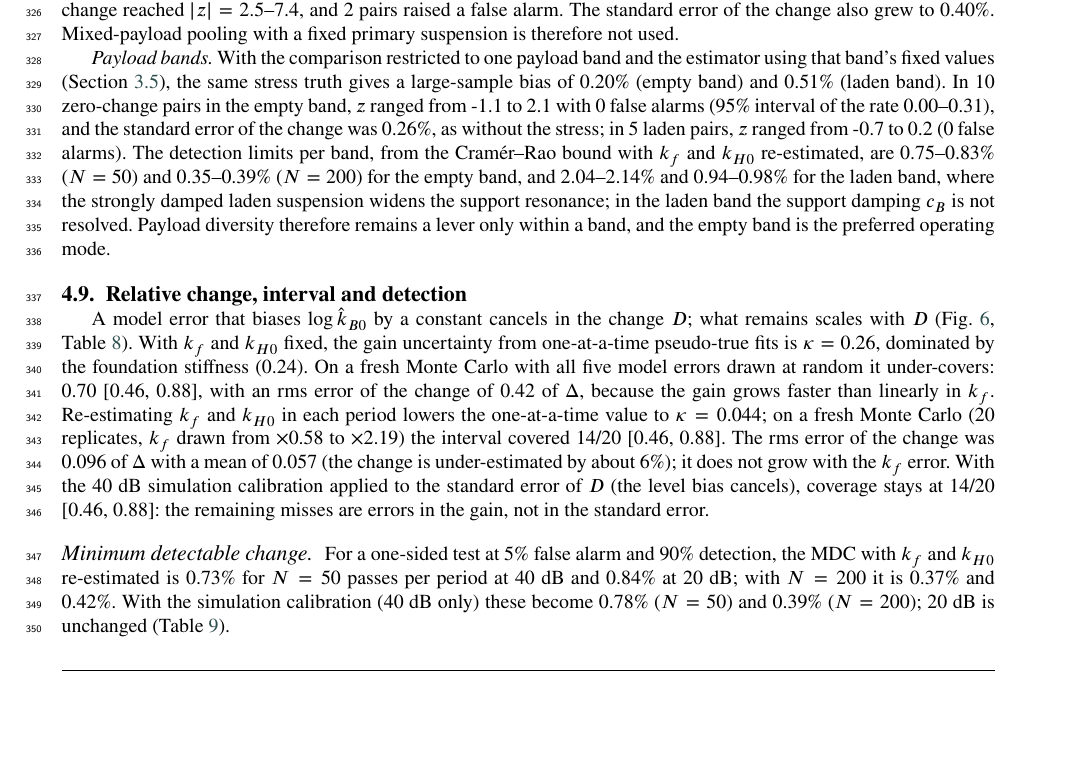
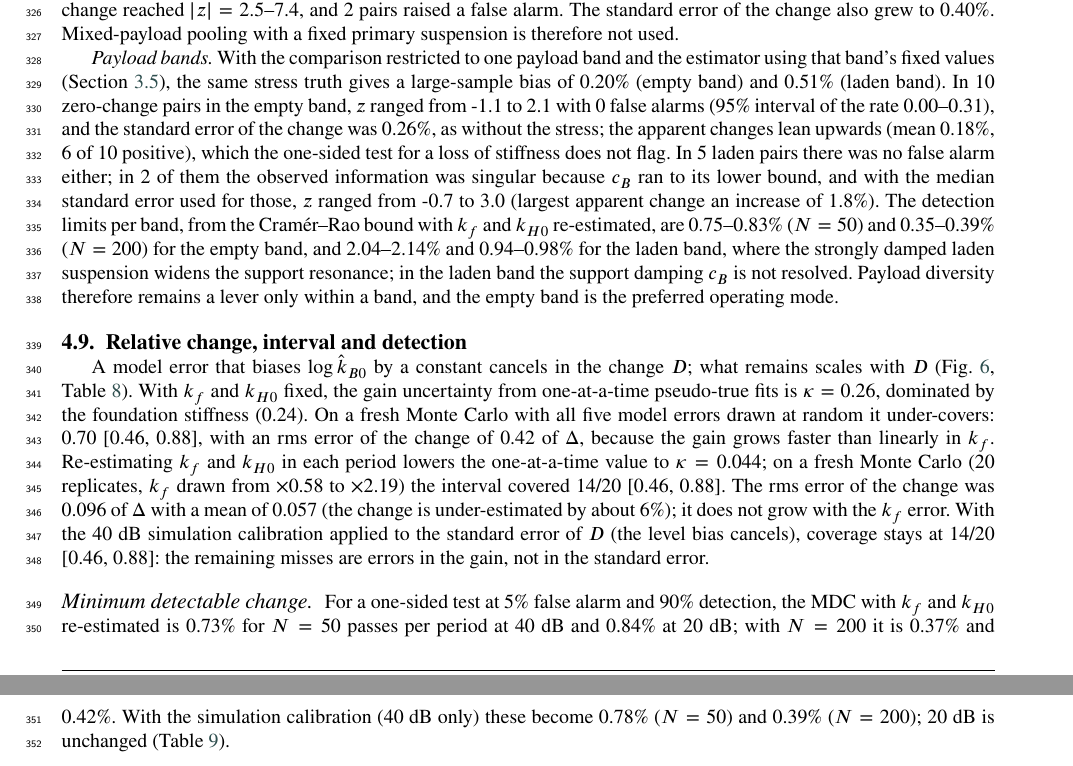
Before and after one commit to Shreyansh369/wheelset-s2pinn, a LaTeX paper (paper/main.tex, which reads paper/generated/numbers.tex, paper/sec4_results.tex): part of page 10 of 21 before the commit and two parts of pages 10 and 11 of 21 after it, the two joined at a grey line, cut so that both start at the same text, the shorter picture padded with empty space. Compiled offline with pdfLaTeX.

Commit message:
Banded stress test: singular-information laden pairs handled explicitly; upward lean of empty-band changes reported
Co-Authored-By: Claude Opus 5.5 <noreply@anthropic.com>
Claude-Session: https://claude.ai/code/session_01V5EtpPw7FACY4tWAT9s6jG

```diff
--- a/paper/generated/numbers.tex
+++ b/paper/generated/numbers.tex
@@ -26,6 +26,7 @@
 \newcommand{\BandEmptyCRBFiftyTwenty}{0.20}
 \newcommand{\BandEmptyCRBTwoHundredForty}{0.09}
 \newcommand{\BandEmptyCRBTwoHundredTwenty}{0.09}
+\newcommand{\BandEmptyDMax}{0.5}
 \newcommand{\BandEmptyLevelMean}{0.24}
 \newcommand{\BandEmptyLevelSD}{0.23}
 \newcommand{\BandEmptyMDCFiftyForty}{0.75}
@@ -36,6 +37,9 @@
 \newcommand{\BandEmptyMDCTwoHundredMax}{0.39}
 \newcommand{\BandEmptyMDCTwoHundredMin}{0.35}
 \newcommand{\BandEmptyMDCTwoHundredTwenty}{0.39}
+\newcommand{\BandEmptyMeanD}{0.18}
+\newcommand{\BandEmptyNFiniteSE}{10}
+\newcommand{\BandEmptyNSingular}{0}
 \newcommand{\BandEmptyPairsFA}{0}
 \newcommand{\BandEmptyPairsFAHi}{0.31}
 \newcommand{\BandEmptyPairsFALo}{0.00}
@@ -44,10 +48,12 @@
 \newcommand{\BandEmptySE}{0.26}
 \newcommand{\BandEmptyZMax}{2.1}
 \newcommand{\BandEmptyZMin}{-1.1}
+\newcommand{\BandEmptyZPos}{6}
 \newcommand{\BandLadenCRBFiftyForty}{0.50}
 \newcommand{\BandLadenCRBFiftyTwenty}{0.52}
 \newcommand{\BandLadenCRBTwoHundredForty}{0.23}
 \newcommand{\BandLadenCRBTwoHundredTwenty}{0.24}
+\newcommand{\BandLadenDMax}{1.8}
 \newcommand{\BandLadenLevelMean}{0.74}
 \newcommand{\BandLadenLevelSD}{0.61}
 \newcommand{\BandLadenMDCFiftyForty}{2.04}
@@ -58,14 +64,18 @@
 \newcommand{\BandLadenMDCTwoHundredMax}{0.98}
 \newcommand{\BandLadenMDCTwoHundredMin}{0.94}
 \newcommand{\BandLadenMDCTwoHundredTwenty}{0.98}
+\newcommand{\BandLadenMeanD}{0.27}
+\newcommand{\BandLadenNFiniteSE}{3}
+\newcommand{\BandLadenNSingular}{2}
 \newcommand{\BandLadenPairsFA}{0}
-\newcommand{\BandLadenPairsFAHi}{0.52}
+\newcommand{\BandLadenPairsFAHi}{0.71}
 \newcommand{\BandLadenPairsFALo}{0.00}
 \newcommand{\BandLadenPairsN}{5}
 \newcommand{\BandLadenPseudo}{0.51}
-\newcommand{\BandLadenSE}{0.61}
-\newcommand{\BandLadenZMax}{0.2}
+\newcommand{\BandLadenSE}{0.60}
+\newcommand{\BandLadenZMax}{3.0}
 \newcommand{\BandLadenZMin}{-0.7}
+\newcommand{\BandLadenZPos}{3}
 \newcommand{\BudgetCoest}{10.0}
 \newcommand{\BudgetCoestMassOne}{7.3}
 \newcommand{\BudgetMassSigmaPct}{4}
--- a/paper/sec4_results.tex
+++ b/paper/sec4_results.tex
@@ -207,8 +207,12 @@ band's fixed values (Section~\ref{sec:relative}), the same stress truth gives a
 \BandEmptyPseudo\% (empty band) and \BandLadenPseudo\% (laden band). In \BandEmptyPairsN{} zero-change
 pairs in the empty band, $z$ ranged from \BandEmptyZMin{} to \BandEmptyZMax{} with \BandEmptyPairsFA{}
 false alarms (95\% interval of the rate \BandEmptyPairsFALo--\BandEmptyPairsFAHi), and the standard error
-of the change was \BandEmptySE\%, as without the stress; in \BandLadenPairsN{} laden pairs, $z$ ranged from
-\BandLadenZMin{} to \BandLadenZMax{} (\BandLadenPairsFA{} false alarms). The detection limits per band, from
+of the change was \BandEmptySE\%, as without the stress; the apparent changes lean upwards (mean
+\BandEmptyMeanD\%, \BandEmptyZPos{} of \BandEmptyPairsN{} positive), which the one-sided test for a loss
+of stiffness does not flag. In \BandLadenPairsN{} laden pairs there was no false alarm either; in
+\BandLadenNSingular{} of them the observed information was singular because $c_B$ ran to its lower bound,
+and with the median standard error used for those, $z$ ranged from \BandLadenZMin{} to \BandLadenZMax{}
+(largest apparent change an increase of \BandLadenDMax\%). The detection limits per band, from
 the Cram\'er--Rao bound with $k_f$ and $k_{H0}$ re-estimated, are \BandEmptyMDCFiftyMin--\BandEmptyMDCFiftyMax\%
 ($N=50$) and \BandEmptyMDCTwoHundredMin--\BandEmptyMDCTwoHundredMax\% ($N=200$) for the empty band, and
 \BandLadenMDCFiftyMin--\BandLadenMDCFiftyMax\% and \BandLadenMDCTwoHundredMin--\BandLadenMDCTwoHundredMax\%
```
Also changed, not shown: 3 other files.
